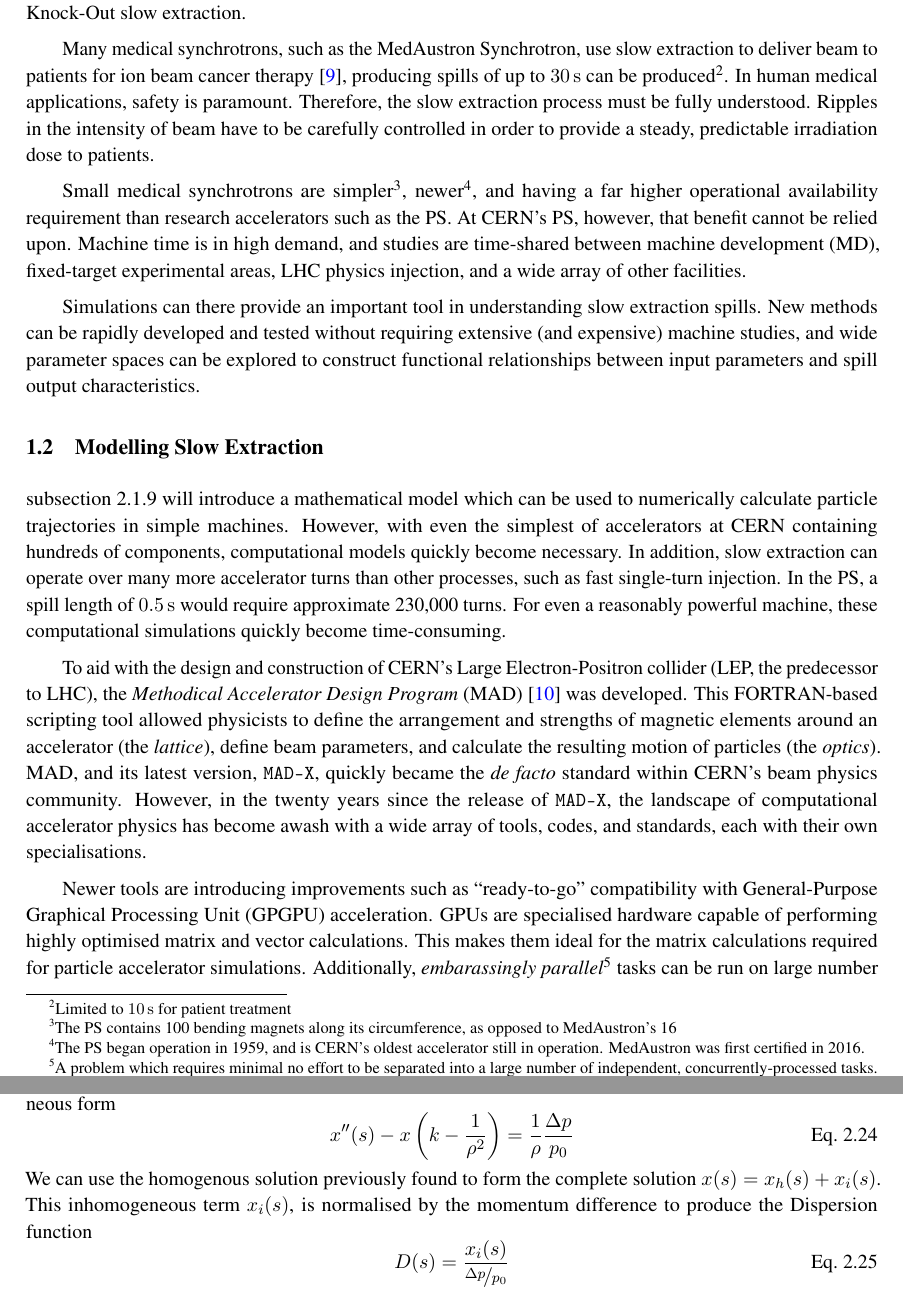
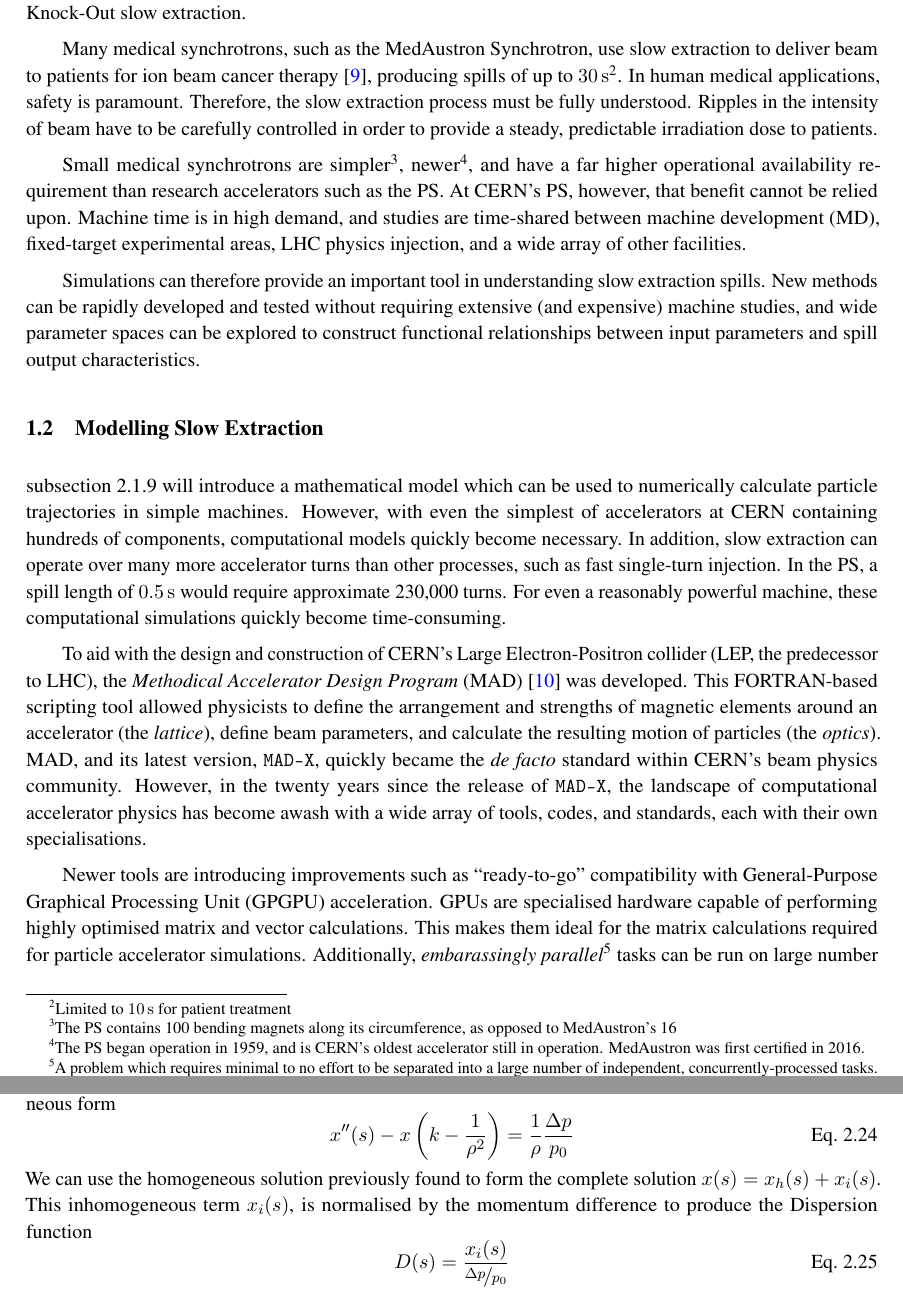
Before and after one commit to ab-gh/thesis, a LaTeX thesis (main.tex): two parts of pages 10 and 19 of 64, joined at a grey line, cut so that both start at the same text. Compiled offline with pdfLaTeX.

Commit message:
Updates from Overleaf

```diff
--- a/main.tex
+++ b/main.tex
@@ -164,11 +164,11 @@ This resonant effect is usually carefully avoided in particle accelerators. Howe
 
 The exploitation of resonance to induce extraction is by no means novel; a method akin to slow extraction was first proposed by J. Tuck and L. Teng in 1951~\cite{Couteur_1951}, and performed by Le Couteur at the Liverpool cyclotron in 1954~\cite{Couteur_1955}. Many such applications of slow extraction exist, using different effects to drive particles into resonance. This thesis will present some of these methods, particularly focussing on Radio-Frequency Knock-Out slow extraction.
 
-Many medical synchrotrons, such as the MedAustron Synchrotron, use slow extraction to deliver beam to patients for ion beam cancer therapy~\cite{ArrutiaSota:2845862}, producing spills of up to \qty{30}{\second} can be produced\footnote{Limited to \qty{10}{\second} for patient treatment}. In human medical applications, safety is paramount. Therefore, the slow extraction process must be fully understood. Ripples in the intensity of beam have to be carefully controlled in order to provide a steady, predictable irradiation dose to patients.
+Many medical synchrotrons, such as the MedAustron Synchrotron, use slow extraction to deliver beam to patients for ion beam cancer therapy~\cite{ArrutiaSota:2845862}, producing spills of up to \qty{30}{\second}\footnote{Limited to \qty{10}{\second} for patient treatment}. In human medical applications, safety is paramount. Therefore, the slow extraction process must be fully understood. Ripples in the intensity of beam have to be carefully controlled in order to provide a steady, predictable irradiation dose to patients.
 
-Small medical synchrotrons are simpler\footnote{The PS contains 100 bending magnets along its circumference, as opposed to MedAustron's 16}, newer\footnote{The PS began operation in 1959, and is CERN's oldest accelerator still in operation. MedAustron was first certified in 2016.}, and having a far higher operational availability requirement than research accelerators such as the PS. At CERN's PS, however, that benefit cannot be relied upon. Machine time is in high demand, and studies are time-shared between machine development (MD), fixed-target experimental areas, LHC physics injection, and a wide array of other facilities.
+Small medical synchrotrons are simpler\footnote{The PS contains 100 bending magnets along its circumference, as opposed to MedAustron's 16}, newer\footnote{The PS began operation in 1959, and is CERN's oldest accelerator still in operation. MedAustron was first certified in 2016.}, and have a far higher operational availability requirement than research accelerators such as the PS. At CERN's PS, however, that benefit cannot be relied upon. Machine time is in high demand, and studies are time-shared between machine development (MD), fixed-target experimental areas, LHC physics injection, and a wide array of other facilities.
 
-Simulations can there provide an important tool in understanding slow extraction spills. New methods can be rapidly developed and tested without requiring extensive (and expensive) machine studies, and wide parameter spaces can be explored to construct functional relationships between input parameters and spill output characteristics.
+Simulations can therefore provide an important tool in understanding slow extraction spills. New methods can be rapidly developed and tested without requiring extensive (and expensive) machine studies, and wide parameter spaces can be explored to construct functional relationships between input parameters and spill output characteristics.
 
 \section{Modelling Slow Extraction}
 
@@ -176,7 +176,7 @@ Simulations can there provide an important tool in understanding slow extraction
 
 To aid with the design and construction of CERN's Large Electron-Positron collider (LEP, the predecessor to LHC), the \textit{Methodical Accelerator Design Program} (MAD)~\cite{Iselin:MAD} was developed. This FORTRAN-based scripting tool allowed physicists to define the arrangement and strengths of magnetic elements around an accelerator (the \textit{lattice}), define beam parameters, and calculate the resulting motion of particles (the \textit{optics}). MAD, and its latest version, \verb|MAD-X|, quickly became the \textit{de facto} standard within CERN's beam physics community. However, in the twenty years since the release of \verb|MAD-X|, the landscape of computational accelerator physics has become awash with a wide array of tools, codes, and standards, each with their own specialisations.
 
-Newer tools are introducing improvements such as ``ready-to-go'' compatibility with General-Purpose Graphical Processing Unit (GPGPU) acceleration. GPUs are specialised hardware capable of performing highly optimised matrix and vector calculations. This makes them ideal for the matrix calculations required for particle accelerator simulations. Additionally, \textit{embarassingly parallel}\footnote{A problem which requires minimal no effort to be separated into a large number of independent, concurrently-processed tasks.} tasks can be run on large number of smaller processing platforms, rather than a single large platform. These platforms could be processing units within a GPGPU, or discrete computer host on a batch-processing network.
+Newer tools are introducing improvements such as ``ready-to-go'' compatibility with General-Purpose Graphical Processing Unit (GPGPU) acceleration. GPUs are specialised hardware capable of performing highly optimised matrix and vector calculations. This makes them ideal for the matrix calculations required for particle accelerator simulations. Additionally, \textit{embarassingly parallel}\footnote{A problem which requires minimal to no effort to be separated into a large number of independent, concurrently-processed tasks.} tasks can be run on large number of smaller processing platforms, rather than a single large platform. These platforms could be processing units within a GPGPU, or discrete computer host on a batch-processing network.
 
 \chapter{Accelerator Physics Theory}\label{chap:theory}
 
@@ -403,7 +403,7 @@ A particle with a momentum offset, $\Delta p = p-p_0$, will still satisfy~\ref{e
 \begin{equation}
   x''(s)-x\left(k-\frac 1{\rho^2}\right)=\frac 1\rho\frac{\Delta p}{p_0}
 \end{equation}
-We can use the homogenous solution previously found to form the complete solution $x(s)=x_h(s)+x_i(s)$. This inhomogeneous term $x_i(s)$, is normalised by the momentum difference to produce the Dispersion function
+We can use the homogeneous solution previously found to form the complete solution $x(s)=x_h(s)+x_i(s)$. This inhomogeneous term $x_i(s)$, is normalised by the momentum difference to produce the Dispersion function
 \begin{equation}
   D(s)=\frac{x_i(s)}{\nicefrac{\Delta p}{p_0}}
   \label{eq:dispersion}
```
Also changed, not shown: main.tex (8 more changed lines).
